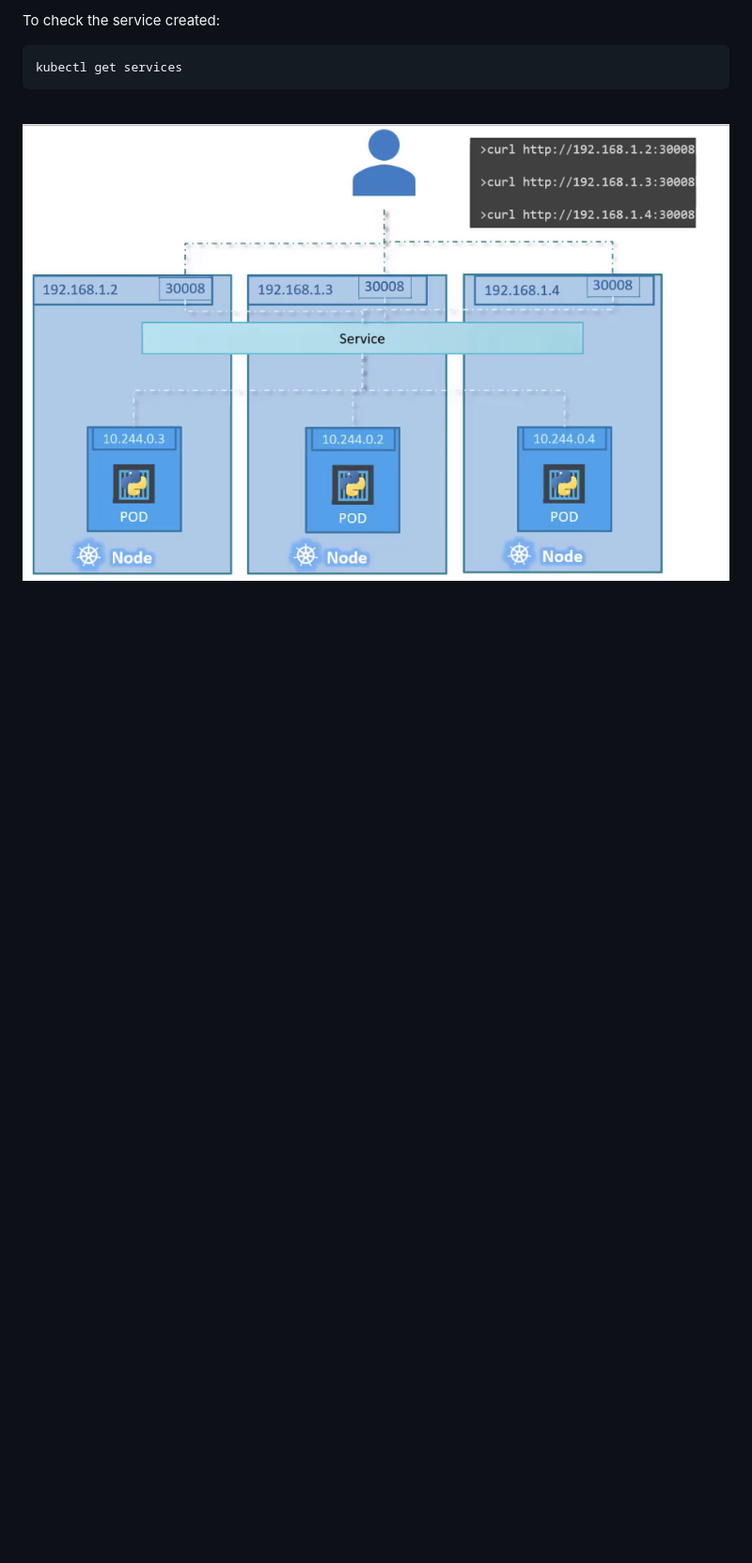
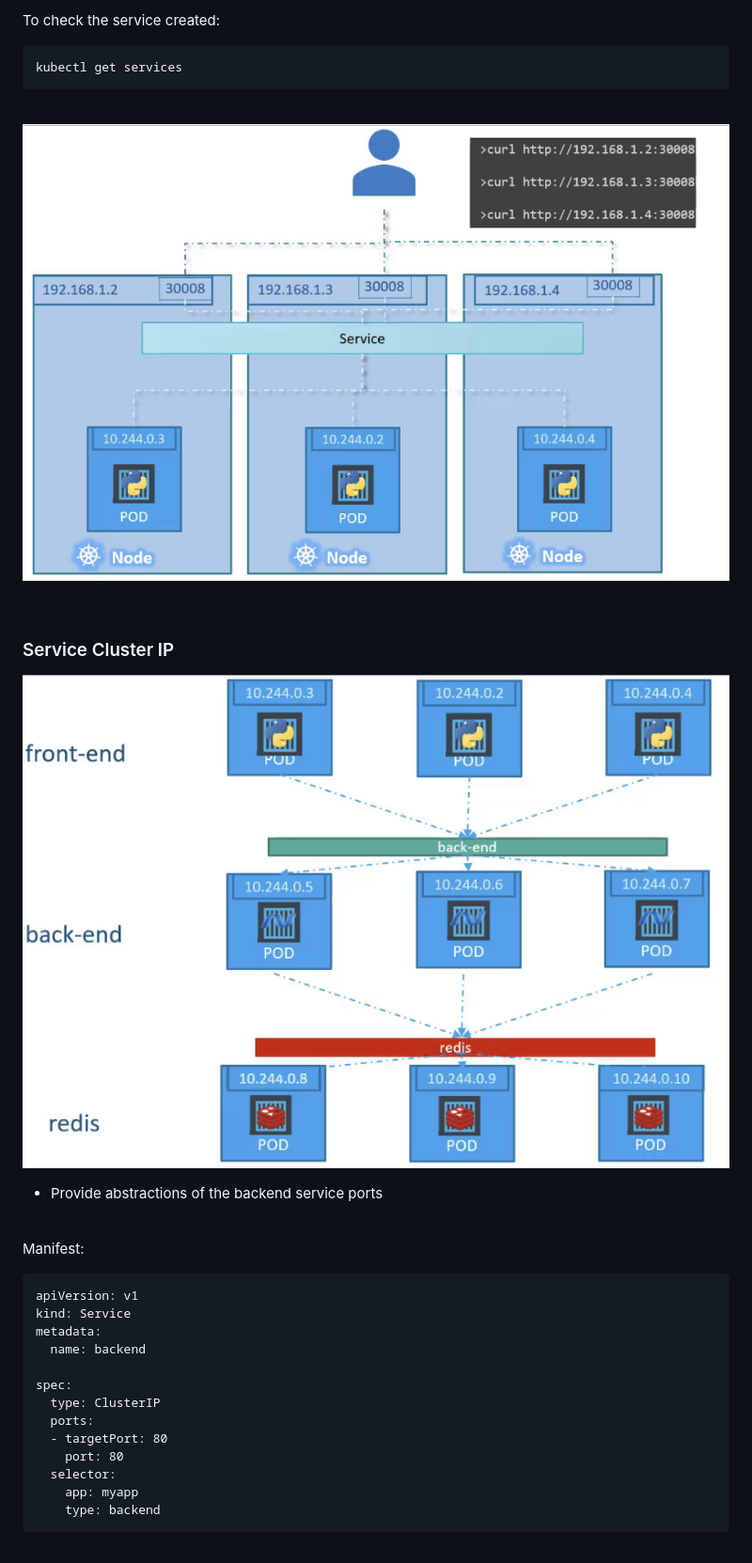
Before and after one commit to brianyaucy/K8S-Learning, a Markdown page: n01-K8SBasic.md, the part around the change printed below. Shown: that part at 94% size. Drawn GitHub-style; pictures changed too: images/28fac7cceb397bc9277862df1c7f52c22a78d2982a8da303dfe3e1eb5aa314f7.png (added); blank space fills up the shorter version.

````diff
--- a/n01-K8SBasic.md
+++ b/n01-K8SBasic.md
@@ -581,3 +583,30 @@ kubectl get services
 ![picture 7](images/6cff083539d5c4d9ca3ad4d3567d56241edfedc6eb51158e72bcf3b7d1040922.png)
 
 <br/>
+
+### Service Cluster IP
+
+![picture 8](images/28fac7cceb397bc9277862df1c7f52c22a78d2982a8da303dfe3e1eb5aa314f7.png)
+
+- Provide abstractions of the backend service ports
+
+<br/>
+
+Manifest:
+
+```
+apiVersion: v1
+kind: Service
+metadata:
+  name: backend
+
+spec:
+  type: ClusterIP
+  ports:
+  - targetPort: 80
+    port: 80
+  selector:
+    app: myapp
+    type: backend
+```
+
````
Also changed, not shown: other parts of n01-K8SBasic.md (+35 -0 lines), images/637fe75b398b7d48c0ec0d7fe41de194dc470ca74bb62a26d4edb2dd1d9f8143.png (added).
